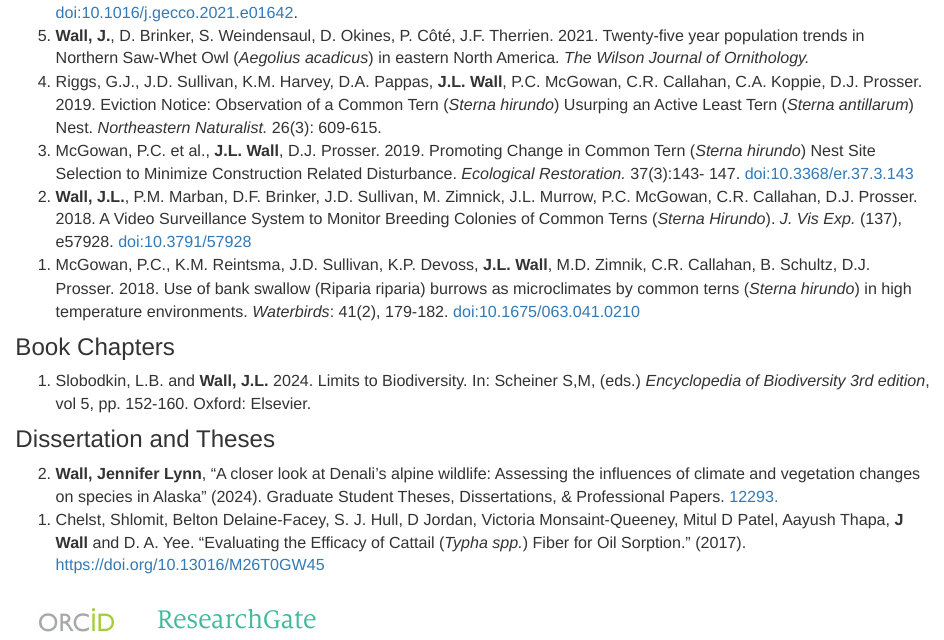
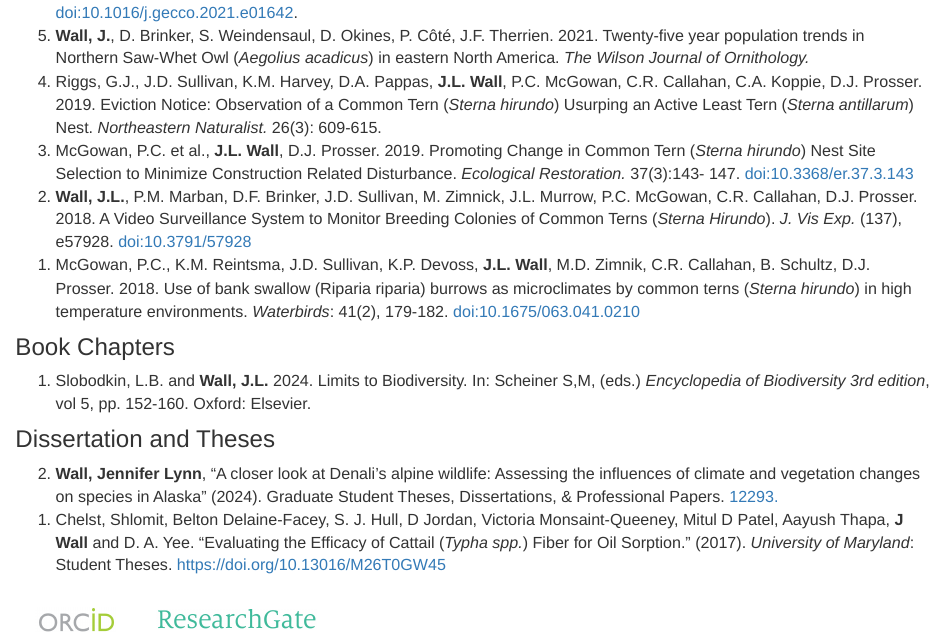
Before and after one commit to wall-jennifer/jlwall, an R Markdown document (publications.Rmd): the page in a window 1100 px wide, from 530 px down. Rendered offline with R 4.5, knitr and Pandoc, with nearby package versions.

Commit message:
Fixed honors thesis.

```diff
--- a/publications.Rmd
+++ b/publications.Rmd
@@ -43,7 +43,7 @@
 
 <ol reversed>
   <li>**Wall, Jennifer Lynn**, "A closer look at Denali's alpine wildlife: Assessing the influences of climate and vegetation changes on species in Alaska" (2024). Graduate Student Theses, Dissertations, & Professional Papers. [12293.](https://scholarworks.umt.edu/etd/12293)</li>
-  <li>Chelst, Shlomit, Belton Delaine-Facey, S. J. Hull, D Jordan, Victoria Monsaint-Queeney, Mitul D Patel, Aayush Thapa, **J Wall** and D. A. Yee. “Evaluating the Efficacy of Cattail (*Typha spp.*) Fiber for Oil Sorption.” (2017). [https://doi.org/10.13016/M26T0GW45](https://drum.lib.umd.edu/items/e13df64c-b690-4b91-8e5e-c3ca8166361b)</li>
+  <li>Chelst, Shlomit, Belton Delaine-Facey, S. J. Hull, D Jordan, Victoria Monsaint-Queeney, Mitul D Patel, Aayush Thapa, **J Wall** and D. A. Yee. “Evaluating the Efficacy of Cattail (*Typha spp.*) Fiber for Oil Sorption.” (2017). *University of Maryland*: Student Theses. [https://doi.org/10.13016/M26T0GW45](https://drum.lib.umd.edu/items/e13df64c-b690-4b91-8e5e-c3ca8166361b)</li>
 
 </ol>
 
```
Also changed, not shown: 1 other file.
